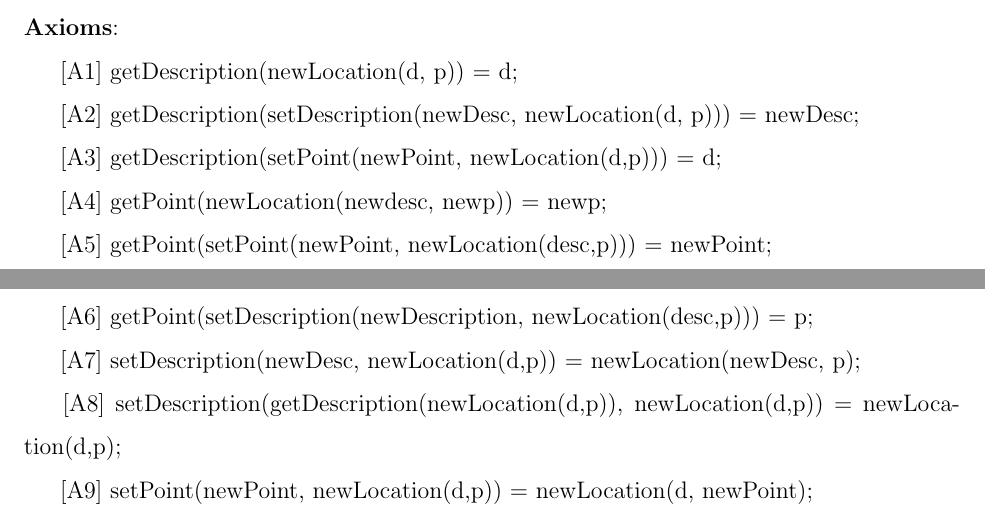
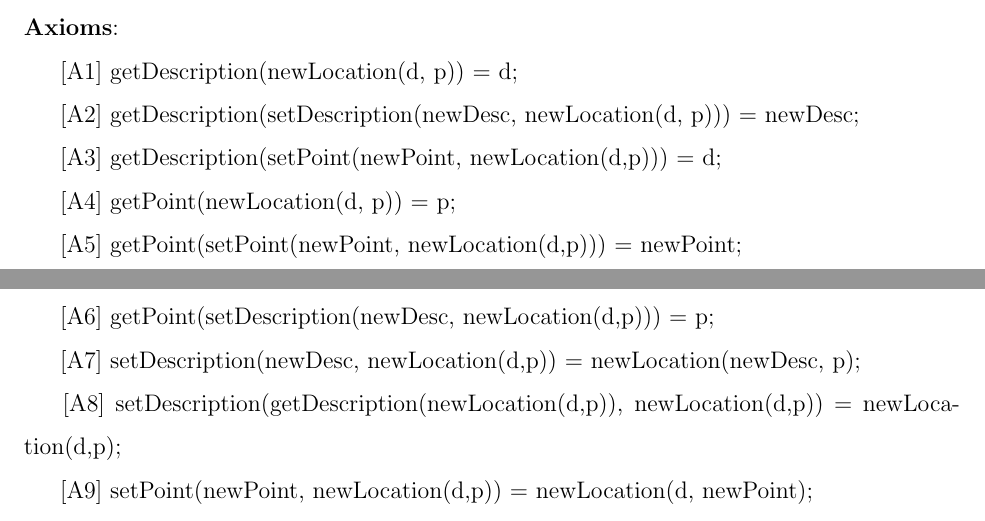
Before and after one commit to tarekait1996/A4Soen331, a LaTeX document (algebr-specs.tex): two parts of pages 1 and 2 of 2, joined at a grey line, cut so that both start at the same text. Compiled offline with pdfLaTeX.

Commit message:
changed a few mistakes, added variables

```diff
--- a/algebr-specs.tex
+++ b/algebr-specs.tex
@@ -35,9 +35,9 @@ Assignment 4 on algebraic specifications}
 \hspace*{5mm} [A1] getDescription(newLocation(d, p)) = d;\\
 \hspace*{5mm} [A2] getDescription(setDescription(newDesc, newLocation(d, p))) = newDesc;\\
 \hspace*{5mm} [A3] getDescription(setPoint(newPoint, newLocation(d,p))) = d;\\
-\hspace*{5mm} [A4] getPoint(newLocation(newdesc, newp)) = newp;\\
-\hspace*{5mm} [A5] getPoint(setPoint(newPoint, newLocation(desc,p))) = newPoint;\\
-\hspace*{5mm} [A6] getPoint(setDescription(newDescription, newLocation(desc,p))) = p;\\
+\hspace*{5mm} [A4] getPoint(newLocation(d, p)) = p;\\
+\hspace*{5mm} [A5] getPoint(setPoint(newPoint, newLocation(d,p))) = newPoint;\\
+\hspace*{5mm} [A6] getPoint(setDescription(newDesc, newLocation(d,p))) = p;\\
 \hspace*{5mm} [A7] setDescription(newDesc, newLocation(d,p)) = newLocation(newDesc, p);\\
 \hspace*{5mm} [A8] setDescription(getDescription(newLocation(d,p)), newLocation(d,p)) = newLocation(d,p);\\
 \hspace*{5mm} [A9] setPoint(newPoint, newLocation(d,p)) = newLocation(d, newPoint);\\
```
Also changed, not shown: algebr-specs.pdf, 1 other file.
